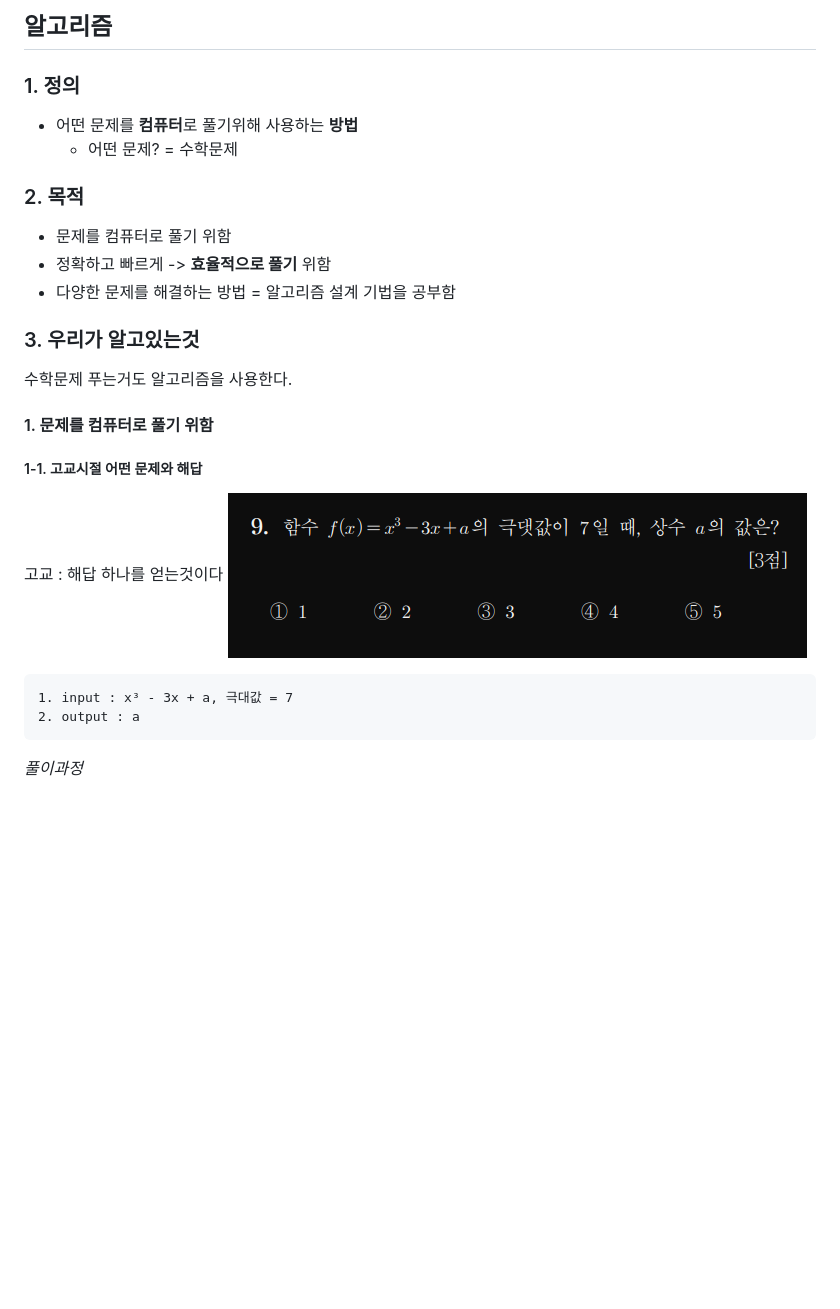
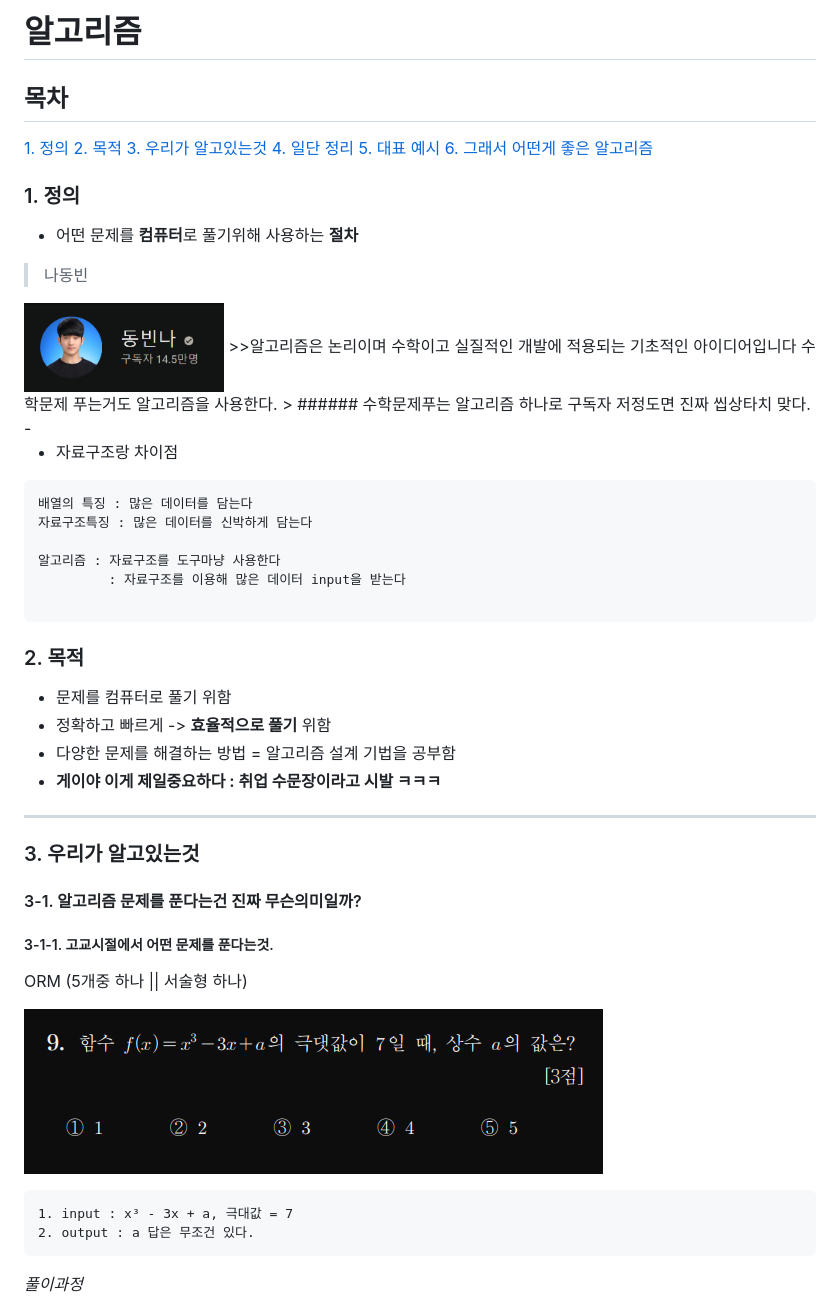
Before and after one commit to DogGuyMan/AlgorithmNote, a Markdown page: 1_개요.md, the part around the change printed below. GitHub-like rendering; pictures changed too: 2022-01-22-14-38-17.png (added); blank space fills up the shorter version.

````diff
--- a/1_개요.md
+++ b/1_개요.md
@@ -1,25 +1,50 @@
-## 알고리즘
+# 알고리즘
+
+## 목차
+[1. 정의](#1-정의)
+[2. 목적](#2-목적)
+[3. 우리가 알고있는것](#3-우리가-알고있는것)
+[4. 일단 정리](#4-정리)
+[5. 대표 예시](#5-대표적인-알고리즘)
+[6. 그래서 어떤게 좋은 알고리즘](#6-알고리즘의-평가)
+
+
 
 ### 1. 정의
-* 어떤 문제를 **컴퓨터**로 풀기위해 사용하는 **방법**
-  * 어떤 문제? = 수학문제
+* 어떤 문제를 **컴퓨터**로 풀기위해 사용하는 **절차**
+>나동빈
+<img src="2022-01-22-14-38-17.png" width=200px>
+>>알고리즘은 논리이며 수학이고 실질적인 개발에 적용되는 기초적인 아이디어입니다
+수학문제 푸는거도 알고리즘을 사용한다.
+> ###### 수학문제푸는 알고리즘 하나로 구독자 저정도면 진짜 씹상타치 맞다.<br>-
 
+* 자료구조랑 차이점
+```
+배열의 특징 : 많은 데이터를 담는다
+자료구조특징 : 많은 데이터를 신박하게 담는다
+
+알고리즘 : 자료구조를 도구마냥 사용한다
+         : 자료구조를 이용해 많은 데이터 input을 받는다
+
+```
 ### 2. 목적
 * 문제를 컴퓨터로 풀기 위함
 * 정확하고 빠르게 -> **효율적으로 풀기** 위함
 * 다양한 문제를 해결하는 방법 = 알고리즘 설계 기법을 공부함
+* **게이야 이게 제일중요하다 : 취업 수문장이라고 시발 ㅋㅋㅋ**
 
+------
 
 ### 3. 우리가 알고있는것
-수학문제 푸는거도 알고리즘을 사용한다.
 
-#### 1. 문제를 컴퓨터로 풀기 위함
-##### 1-1. 고교시절 어떤 문제와 해답
-고교 : 해답 하나를 얻는것이다
+#### 3-1. 알고리즘 문제를 푼다는건 진짜 무슨의미일까?
+##### 3-1-1. 고교시절에서 어떤 문제를 푼다는것.
+ORM (5개중 하나 || 서술형 하나)
+
 ![](2022-01-20-19-31-34.png)
 ```
 1. input : x³ - 3x + a, 극대값 = 7
-2. output : a
+2. output : a 답은 무조건 있다.
 ```
 *풀이과정*
    1. 함수 미분
````
Also changed, not shown: other parts of 1_개요.md (+38 -54 lines), 2022-01-21-13-54-16.png, 2_백준의규칙.md (added), 7 other files.
